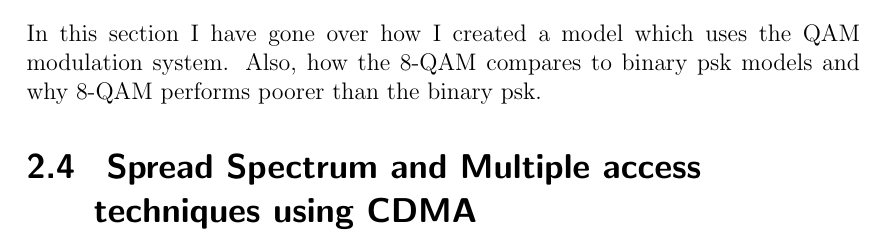
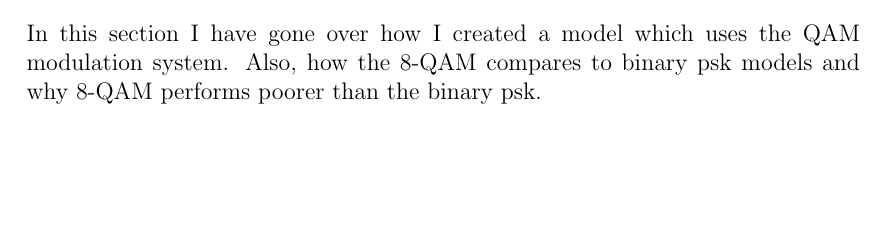
Before and after one commit to jamesfernando94/UniversityDocuments, a LaTeX thesis (4-MobileCommunications/Coursework1/ProjectAssignment.tex, which reads 4-MobileCommunications/Coursework1/2-SimulationProject/04-SpreadSpectrumAndMultipleAccessCDMA.tex): part of page 22 of 24, cut so that both start at the same text, the shorter picture padded with empty space. Compiled offline with pdfLaTeX.

Commit message:
Removed section 2.4

```diff
--- a/4-MobileCommunications/Coursework1/2-SimulationProject/04-SpreadSpectrumAndMultipleAccessCDMA.tex
+++ /dev/null
@@ -1,3 +0,0 @@
-\section{ Spread Spectrum and Multiple access techniques using CDMA }{
-
-}
```
Also changed, not shown: 4-MobileCommunications/Coursework1/ProjectAssignment.tex (+0 -2 lines), 1 other file.
